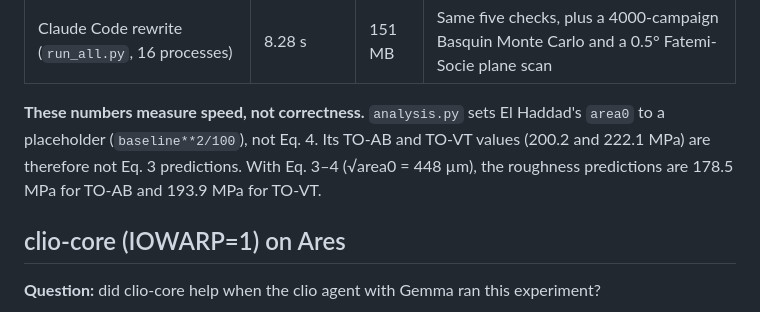
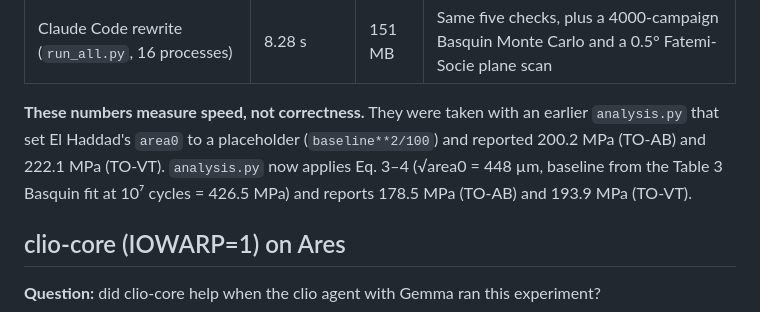
Before and after one commit to hyoklee/toam, a Markdown page: docs/performance.md, the part around the change. GitHub-like rendering.

```diff
--- a/docs/performance.md
+++ b/docs/performance.md
@@ -52,7 +52,7 @@ Slurm accounting is disabled on Ares, so there is no job elapsed time. The 10 ti
 | Gemma 4 31B clio agent (`gen_data.py` + `analyze.py`) | 3.58 s | 104 MB | RO, Basquin, pores, El Haddad, Fatemi-Socie (FS hard-coded) |
 | Claude Code rewrite (`run_all.py`, 16 processes) | 8.28 s | 151 MB | Same five checks, plus a 4000-campaign Basquin Monte Carlo and a 0.5° Fatemi-Socie plane scan |
 
-**These numbers measure speed, not correctness.** `analysis.py` sets El Haddad's `area0` to a placeholder (`baseline**2/100`), not Eq. 4. Its TO-AB and TO-VT values (200.2 and 222.1 MPa) are therefore not Eq. 3 predictions. With Eq. 3–4 (√area0 = 448 µm), the roughness predictions are 178.5 MPa for TO-AB and 193.9 MPa for TO-VT.
+**These numbers measure speed, not correctness.** They were taken with an earlier `analysis.py` that set El Haddad's `area0` to a placeholder (`baseline**2/100`) and reported 200.2 MPa (TO-AB) and 222.1 MPa (TO-VT). `analysis.py` now applies Eq. 3–4 (√area0 = 448 µm, baseline from the Table 3 Basquin fit at 10⁷ cycles = 426.5 MPa) and reports 178.5 MPa (TO-AB) and 193.9 MPa (TO-VT).
 
 ## clio-core (IOWARP=1) on Ares
 
```
Also changed, not shown: docs/results.md (+3 -3 lines), fig_endurance.png, 2 other files.
